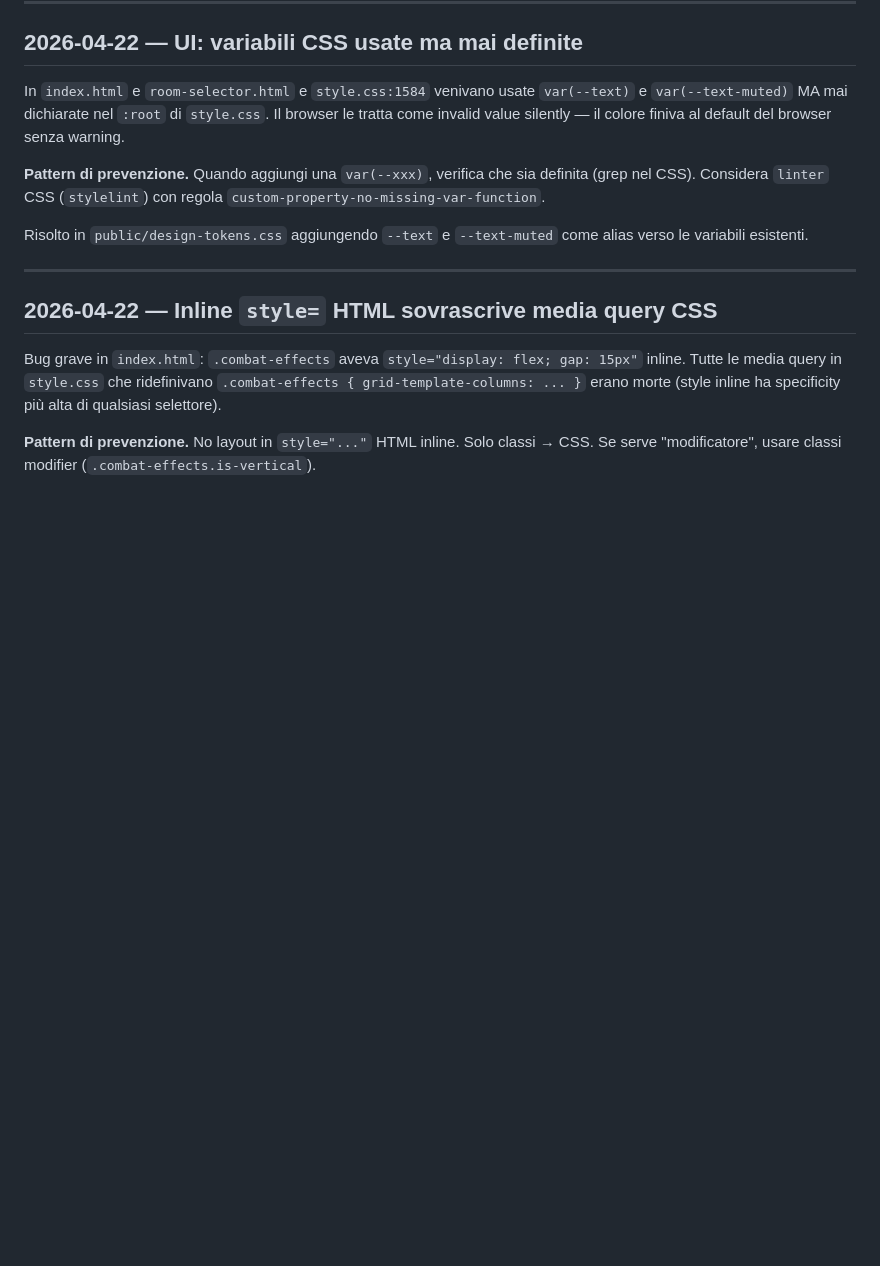
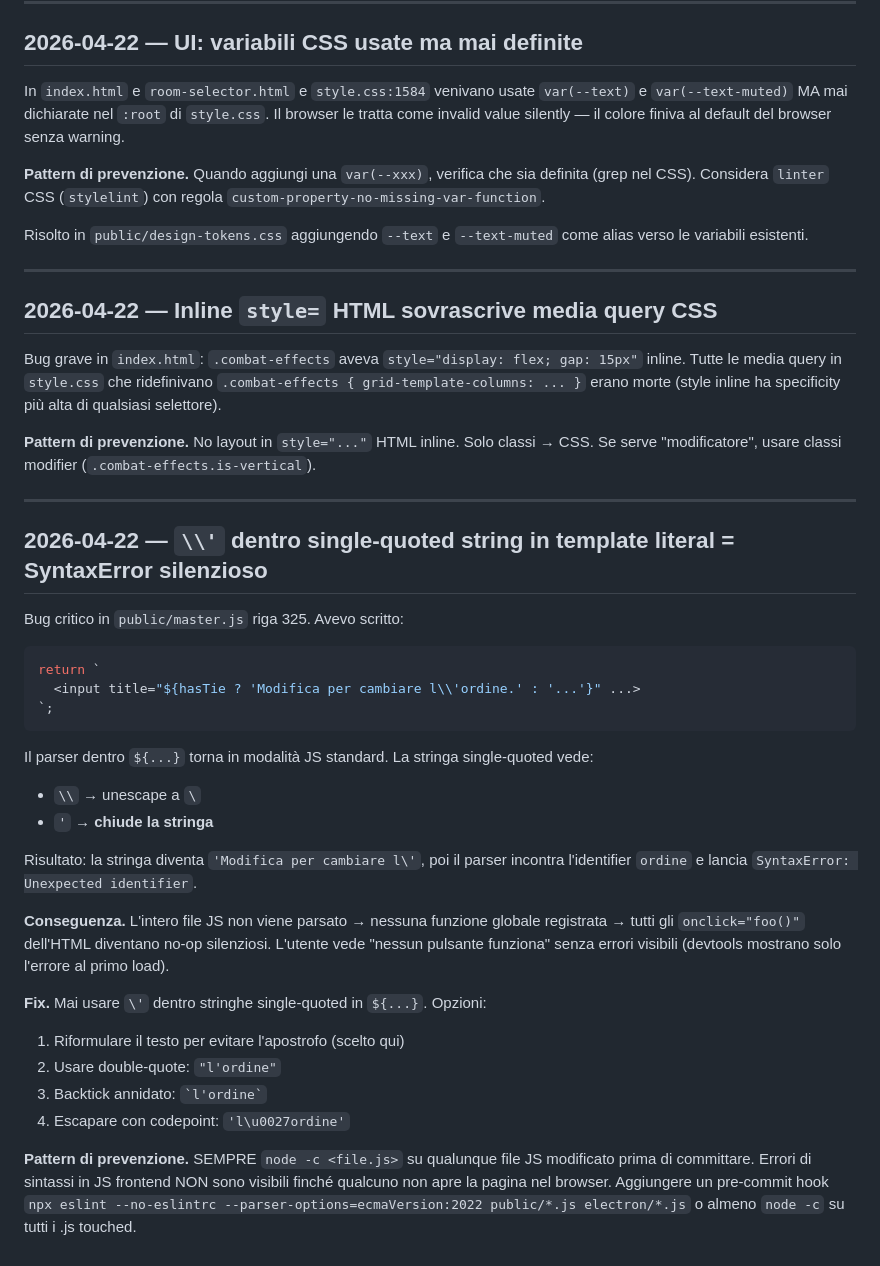
Before and after one commit to RobTheBoo/InitiativeTracker, a Markdown page: tasks/lessons.md, the part around the change. Rendered like a GitHub page; blank space fills up the shorter version.

Commit message:
docs(lessons): cattura SyntaxError \\\\' in template literal
Made-with: Cursor

````diff
--- a/tasks/lessons.md
+++ b/tasks/lessons.md
@@ -90,3 +90,40 @@ ha specificity più alta di qualsiasi selettore).
 
 **Pattern di prevenzione.** No layout in `style="..."` HTML inline. Solo
 classi → CSS. Se serve "modificatore", usare classi modifier (`.combat-effects.is-vertical`).
+
+---
+
+## 2026-04-22 — `\\'` dentro single-quoted string in template literal = SyntaxError silenzioso
+
+Bug critico in `public/master.js` riga 325. Avevo scritto:
+
+```js
+return `
+  <input title="${hasTie ? 'Modifica per cambiare l\\'ordine.' : '...'}" ...>
+`;
+```
+
+Il parser dentro `${...}` torna in modalità JS standard. La stringa
+single-quoted vede:
+- `\\` → unescape a `\`
+- `'` → **chiude la stringa**
+
+Risultato: la stringa diventa `'Modifica per cambiare l\'`, poi il parser
+incontra l'identifier `ordine` e lancia `SyntaxError: Unexpected identifier`.
+
+**Conseguenza.** L'intero file JS non viene parsato → nessuna funzione
+globale registrata → tutti gli `onclick="foo()"` dell'HTML diventano
+no-op silenziosi. L'utente vede "nessun pulsante funziona" senza errori
+visibili (devtools mostrano solo l'errore al primo load).
+
+**Fix.** Mai usare `\'` dentro stringhe single-quoted in `${...}`. Opzioni:
+1. Riformulare il testo per evitare l'apostrofo (scelto qui)
+2. Usare double-quote: `"l'ordine"`
+3. Backtick annidato: `` `l'ordine` ``
+4. Escapare con codepoint: `'l\u0027ordine'`
+
+**Pattern di prevenzione.** SEMPRE `node -c <file.js>` su qualunque file JS
+modificato prima di committare. Errori di sintassi in JS frontend NON sono
+visibili finché qualcuno non apre la pagina nel browser. Aggiungere un
+pre-commit hook `npx eslint --no-eslintrc --parser-options=ecmaVersion:2022
+public/*.js electron/*.js` o almeno `node -c` su tutti i .js touched.
````
